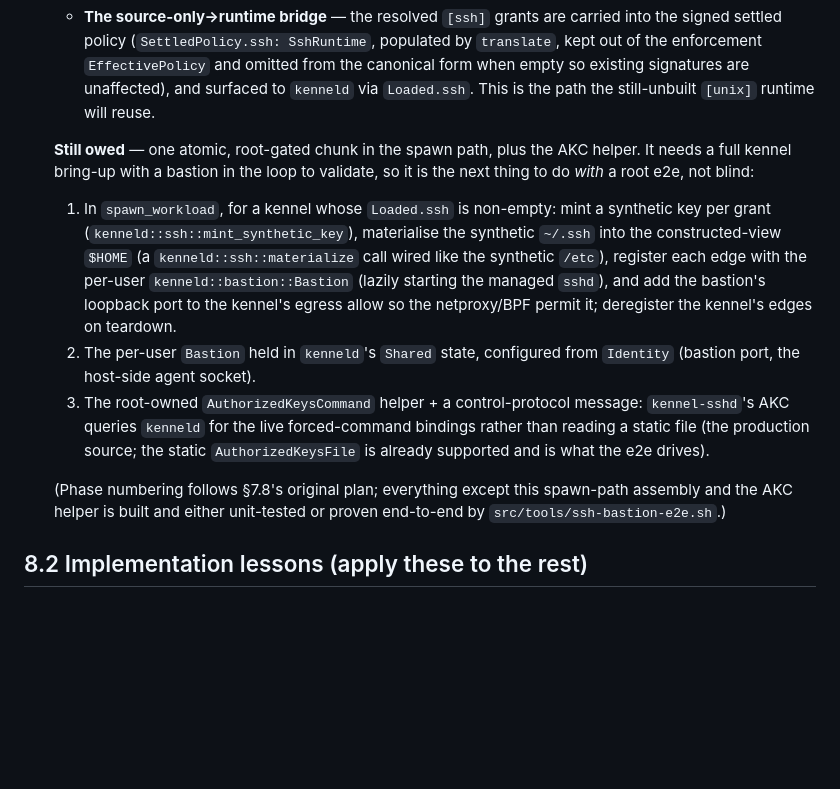
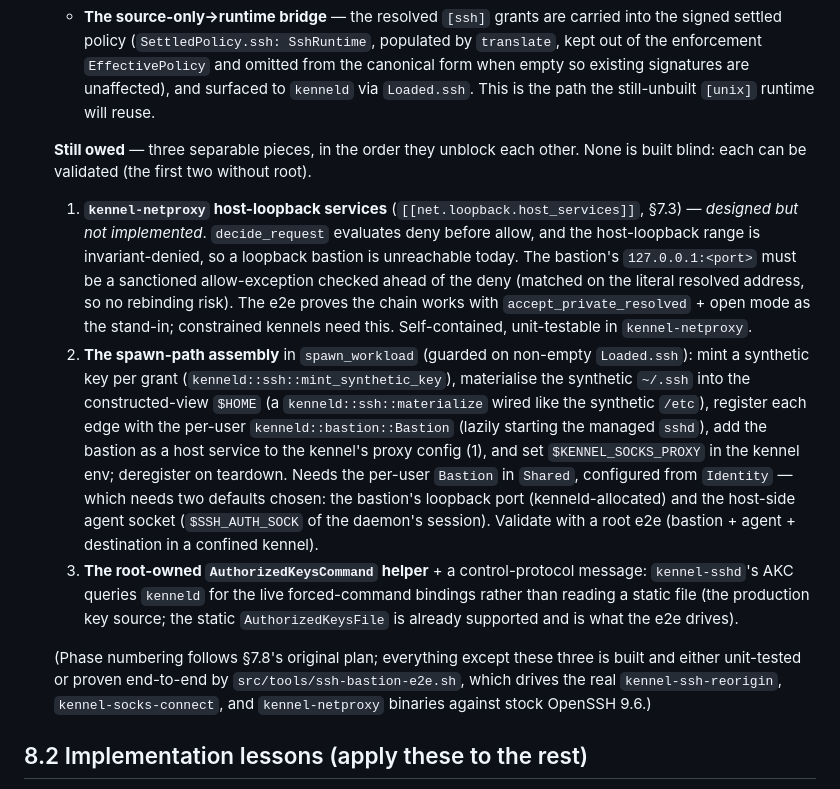
Before and after one commit to projectkennel/projectkennel, a Markdown page: docs/architecture/08-as-built-notes.md, the part around the change. Rendered like a GitHub page; blank space fills up the shorter version.

Commit message:
docs(ssh): record netproxy host_services as the precise egress-reach prerequisite
Co-Authored-By: Claude Opus 4.8 <noreply@anthropic.com>

```diff
--- a/docs/architecture/08-as-built-notes.md
+++ b/docs/architecture/08-as-built-notes.md
@@ -110,26 +110,36 @@ describe these read as roadmap.
     `kenneld` via `Loaded.ssh`. This is the path the still-unbuilt `[unix]` runtime
     will reuse.
 
-  **Still owed** — one atomic, root-gated chunk in the spawn path, plus the AKC
-  helper. It needs a full kennel bring-up with a bastion in the loop to validate, so
-  it is the next thing to do *with* a root e2e, not blind:
-  1. In `spawn_workload`, for a kennel whose `Loaded.ssh` is non-empty: mint a
-     synthetic key per grant (`kenneld::ssh::mint_synthetic_key`), materialise the
-     synthetic `~/.ssh` into the constructed-view `$HOME` (a `kenneld::ssh::materialize`
-     call wired like the synthetic `/etc`), register each edge with the per-user
-     `kenneld::bastion::Bastion` (lazily starting the managed `sshd`), and add the
-     bastion's loopback port to the kennel's egress allow so the netproxy/BPF permit
-     it; deregister the kennel's edges on teardown.
-  2. The per-user `Bastion` held in `kenneld`'s `Shared` state, configured from
-     `Identity` (bastion port, the host-side agent socket).
-  3. The root-owned `AuthorizedKeysCommand` helper + a control-protocol message:
+  **Still owed** — three separable pieces, in the order they unblock each other.
+  None is built blind: each can be validated (the first two without root).
+  1. **`kennel-netproxy` host-loopback services** (`[[net.loopback.host_services]]`,
+     §7.3) — *designed but not implemented*. `decide_request` evaluates deny before
+     allow, and the host-loopback range is invariant-denied, so a loopback bastion is
+     unreachable today. The bastion's `127.0.0.1:<port>` must be a sanctioned
+     allow-exception checked ahead of the deny (matched on the literal resolved
+     address, so no rebinding risk). The e2e proves the chain works with
+     `accept_private_resolved` + open mode as the stand-in; constrained kennels need
+     this. Self-contained, unit-testable in `kennel-netproxy`.
+  2. **The spawn-path assembly** in `spawn_workload` (guarded on non-empty
+     `Loaded.ssh`): mint a synthetic key per grant (`kenneld::ssh::mint_synthetic_key`),
+     materialise the synthetic `~/.ssh` into the constructed-view `$HOME` (a
+     `kenneld::ssh::materialize` wired like the synthetic `/etc`), register each edge
+     with the per-user `kenneld::bastion::Bastion` (lazily starting the managed
+     `sshd`), add the bastion as a host service to the kennel's proxy config (1), and
+     set `$KENNEL_SOCKS_PROXY` in the kennel env; deregister on teardown. Needs the
+     per-user `Bastion` in `Shared`, configured from `Identity` — which needs two
+     defaults chosen: the bastion's loopback port (kenneld-allocated) and the
+     host-side agent socket (`$SSH_AUTH_SOCK` of the daemon's session). Validate with
+     a root e2e (bastion + agent + destination in a confined kennel).
+  3. **The root-owned `AuthorizedKeysCommand` helper** + a control-protocol message:
      `kennel-sshd`'s AKC queries `kenneld` for the live forced-command bindings
-     rather than reading a static file (the production source; the static
+     rather than reading a static file (the production key source; the static
      `AuthorizedKeysFile` is already supported and is what the e2e drives).
 
-  (Phase numbering follows §7.8's original plan; everything except this spawn-path
-  assembly and the AKC helper is built and either unit-tested or proven end-to-end
-  by `src/tools/ssh-bastion-e2e.sh`.)
+  (Phase numbering follows §7.8's original plan; everything except these three is
+  built and either unit-tested or proven end-to-end by `src/tools/ssh-bastion-e2e.sh`,
+  which drives the real `kennel-ssh-reorigin`, `kennel-socks-connect`, and
+  `kennel-netproxy` binaries against stock OpenSSH 9.6.)
 
 ## 8.2 Implementation lessons (apply these to the rest)
 
```
